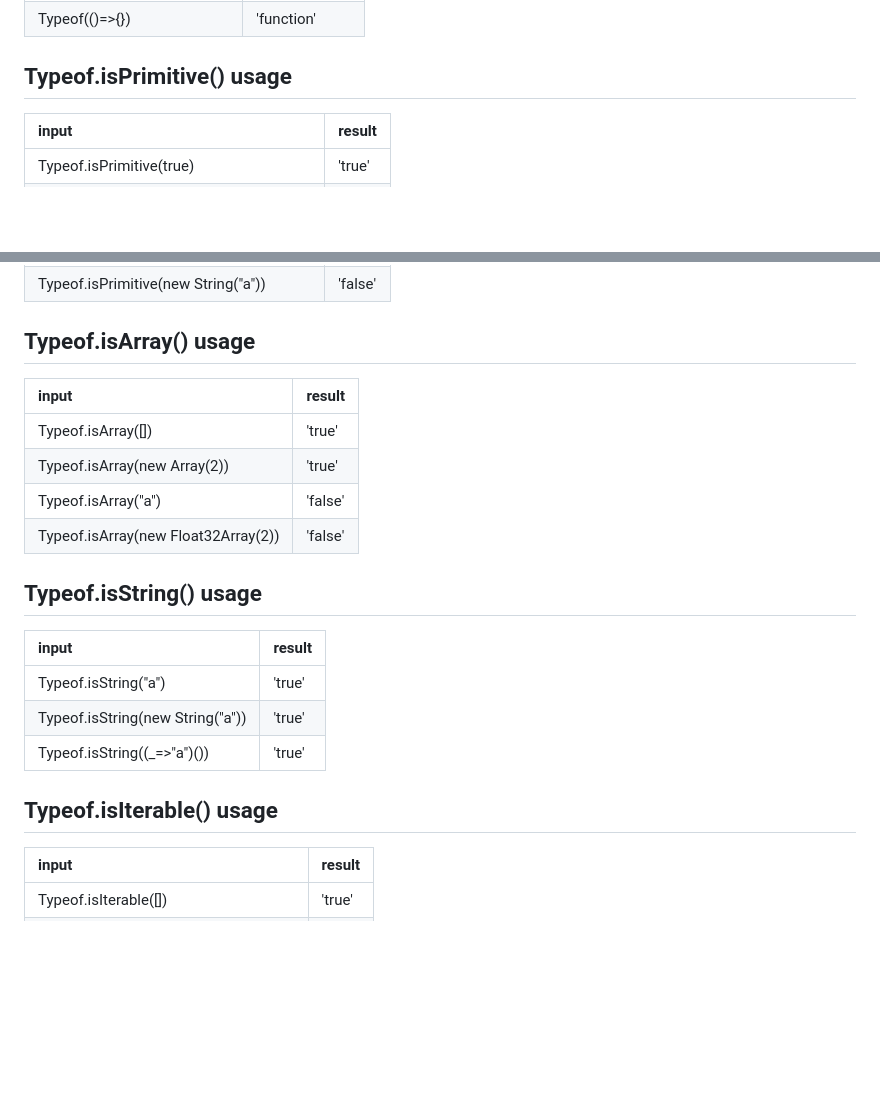
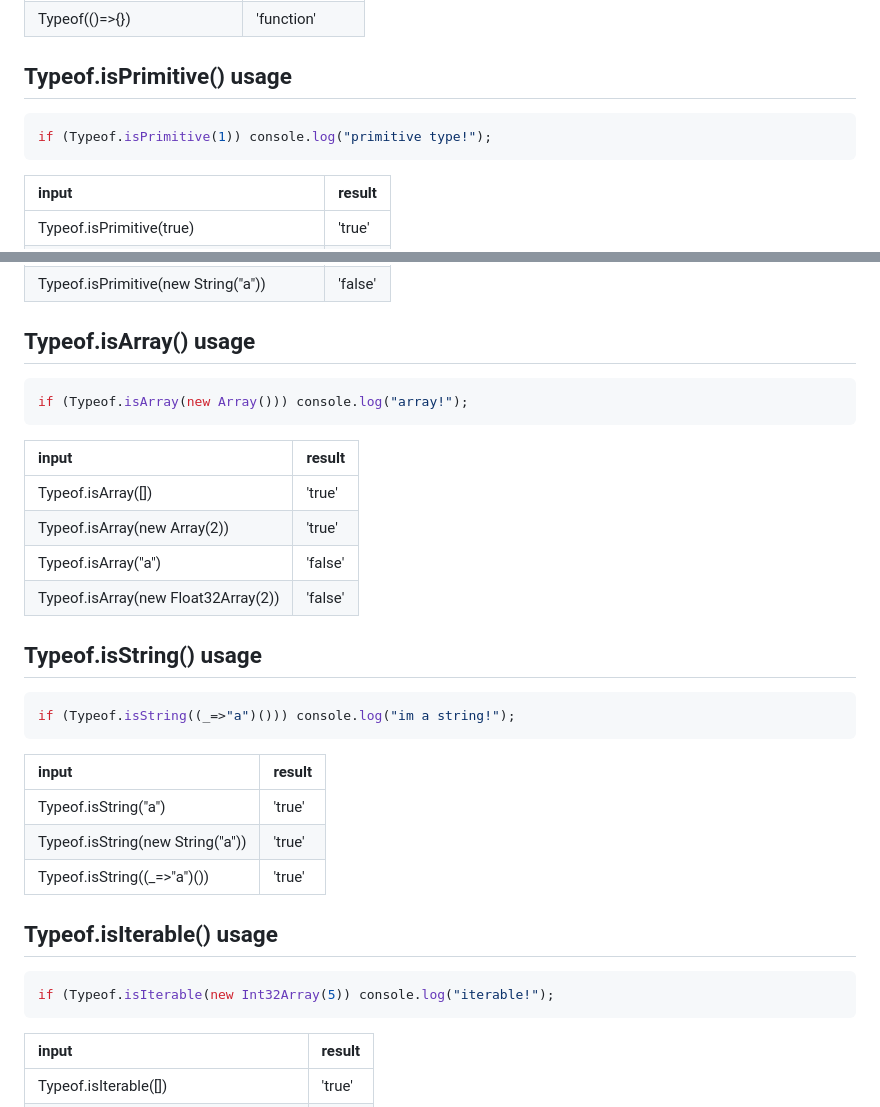
Before and after one commit to 0r4nd/Typeof, a Markdown page: README.md, 2 parts joined by grey strips. Drawn GitHub-style; blank space fills up the shorter version.

````diff
--- a/README.md
+++ b/README.md
@@ -28,6 +28,9 @@ if (Typeof([]) === 'array') console.log("it's an array');
 
 Typeof.isPrimitive() usage
 ---------------------
+```javascript
+if (Typeof.isPrimitive(1)) console.log("primitive type!");
+```
 | input             | result      |
 |:------------------|:------------|
 | Typeof.isPrimitive(true) | 'true' |
@@ -45,6 +48,9 @@ Typeof.isPrimitive() usage
 
 Typeof.isArray() usage
 ---------------------
+```javascript
+if (Typeof.isArray(new Array())) console.log("array!");
+```
 | input             | result      |
 |:------------------|:------------|
 | Typeof.isArray([]) | 'true' |
@@ -54,6 +60,9 @@ Typeof.isArray() usage
 
 Typeof.isString() usage
 ---------------------
+```javascript
+if (Typeof.isString((_=>"a")())) console.log("im a string!");
+```
 | input             | result      |
 |:------------------|:------------|
 | Typeof.isString("a") | 'true' |
@@ -62,6 +71,9 @@ Typeof.isString() usage
 
 Typeof.isIterable() usage
 ---------------------
+```javascript
+if (Typeof.isIterable(new Int32Array(5)) console.log("iterable!");
+```
 | input             | result      |
 |:------------------|:------------|
 | Typeof.isIterable([]) | 'true' |
````
Also changed, not shown: other parts of README.md (+1 -1 lines).
